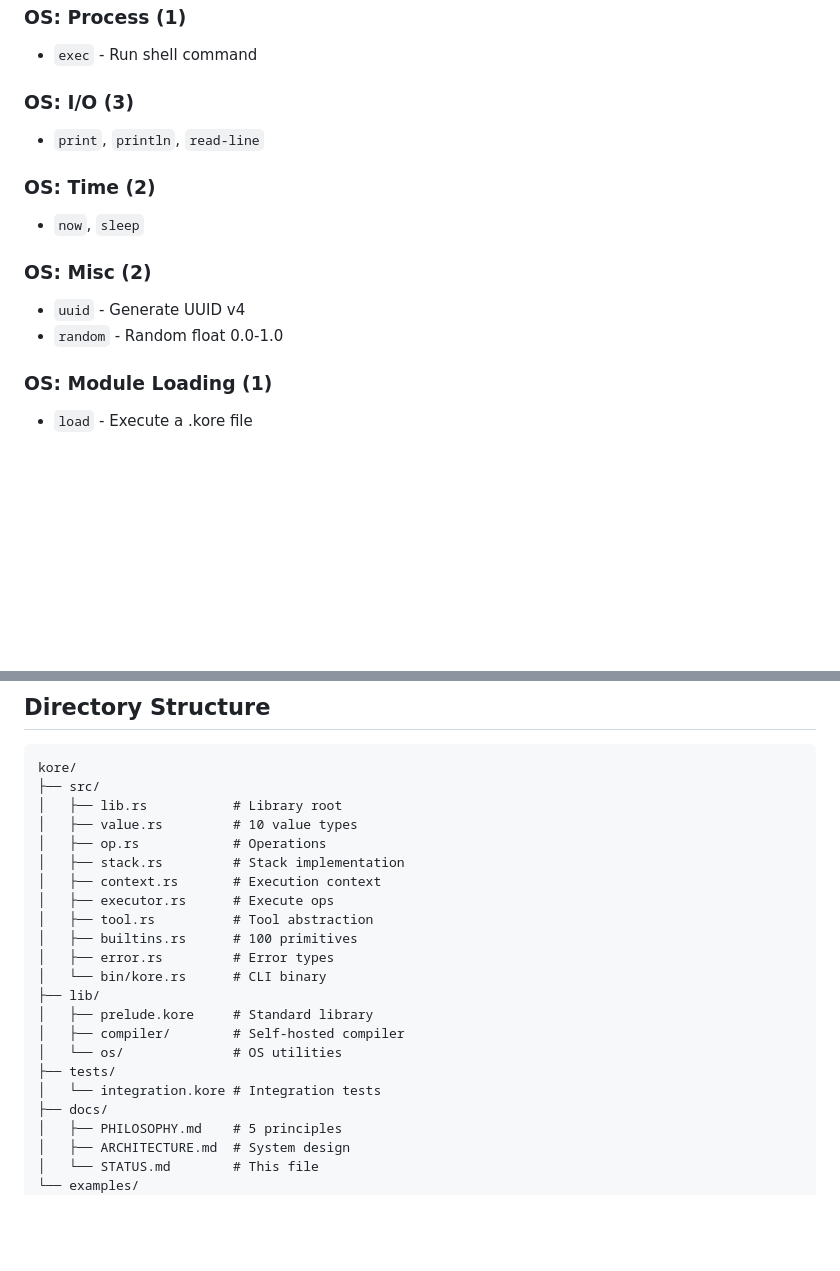
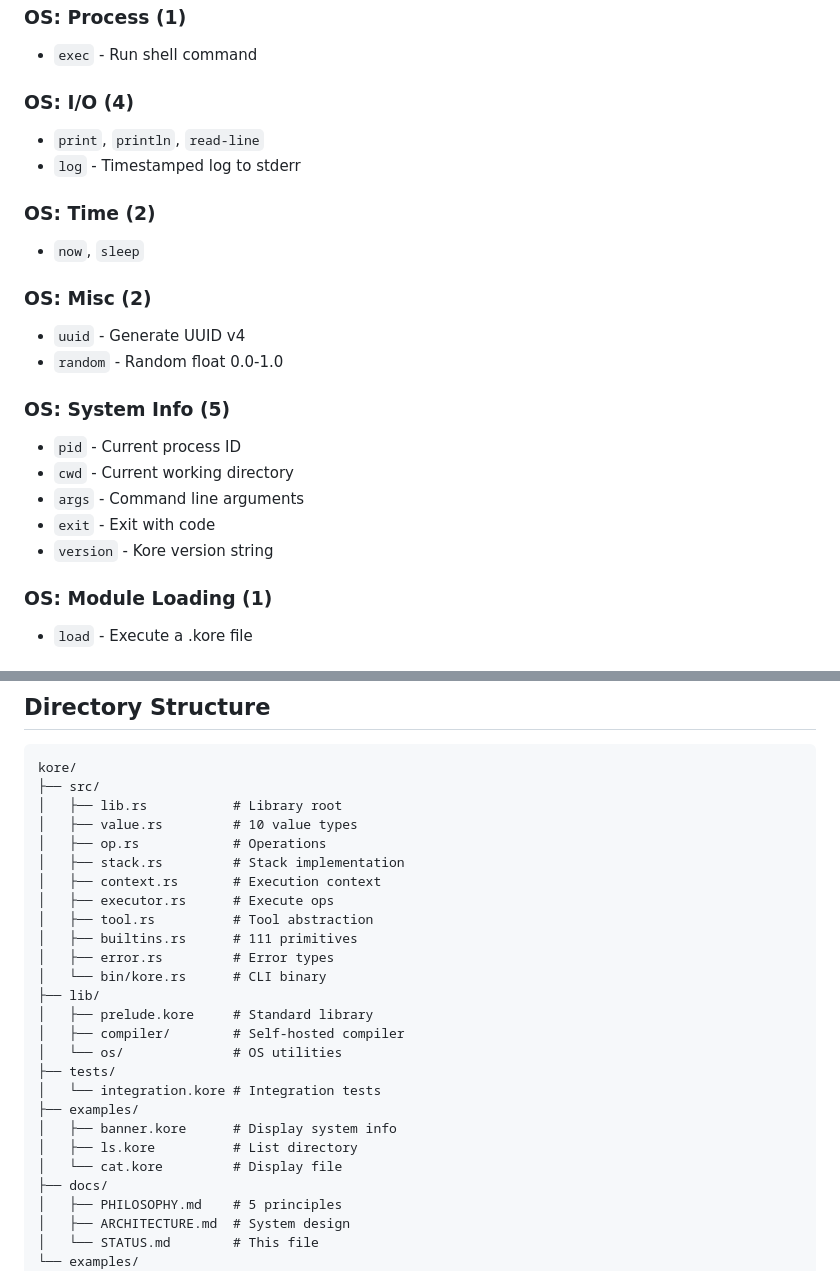
Before and after one commit to konf-dev/kore, a Markdown page: docs/STATUS.md, 2 parts joined by grey strips. GitHub-like rendering; blank space fills up the shorter version.

```diff
--- a/docs/STATUS.md
+++ b/docs/STATUS.md
@@ -61,8 +66,9 @@ Kore is now a feature-complete OS for LLM agents with **100 primitives**.
 ### OS: Process (1)
 - `exec` - Run shell command
 
-### OS: I/O (3)
+### OS: I/O (4)
 - `print`, `println`, `read-line`
+- `log` - Timestamped log to stderr
 
 ### OS: Time (2)
 - `now`, `sleep`
@@ -70,6 +76,13 @@ Kore is now a feature-complete OS for LLM agents with **100 primitives**.
 ### OS: Misc (2)
 - `uuid` - Generate UUID v4
 - `random` - Random float 0.0-1.0
+
+### OS: System Info (5)
+- `pid` - Current process ID
+- `cwd` - Current working directory
+- `args` - Command line arguments
+- `exit` - Exit with code
+- `version` - Kore version string
 
 ### OS: Module Loading (1)
 - `load` - Execute a .kore file
@@ -151,7 +167,7 @@ kore/
 │   ├── context.rs       # Execution context
 │   ├── executor.rs      # Execute ops
 │   ├── tool.rs          # Tool abstraction
-│   ├── builtins.rs      # 100 primitives
+│   ├── builtins.rs      # 111 primitives
 │   ├── error.rs         # Error types
 │   └── bin/kore.rs      # CLI binary
 ├── lib/
@@ -160,6 +176,10 @@ kore/
 │   └── os/              # OS utilities
 ├── tests/
 │   └── integration.kore # Integration tests
+├── examples/
+│   ├── banner.kore      # Display system info
+│   ├── ls.kore          # List directory
+│   └── cat.kore         # Display file
 ├── docs/
 │   ├── PHILOSOPHY.md    # 5 principles
 │   ├── ARCHITECTURE.md  # System design
```
Also changed, not shown: other parts of docs/STATUS.md (+35 -6 lines).
